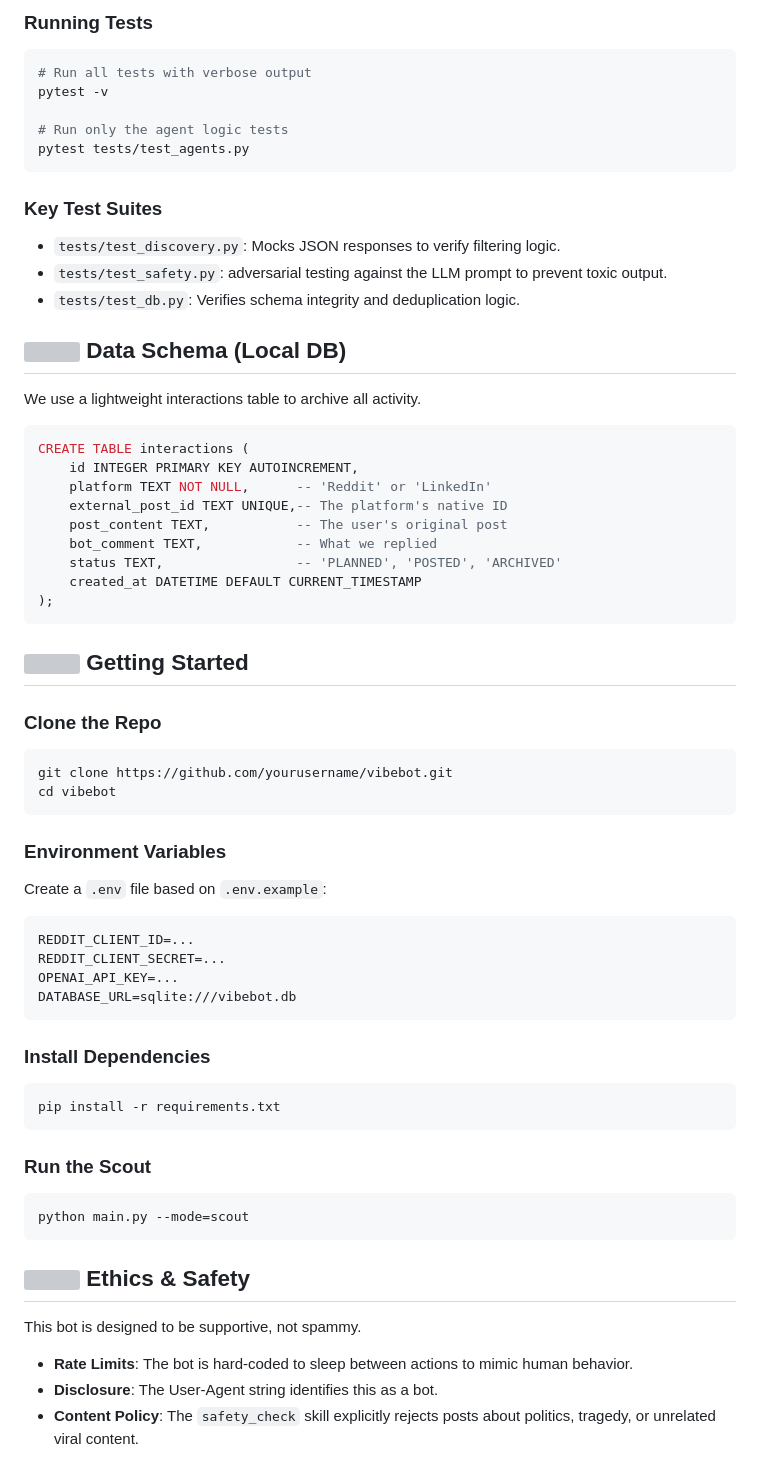
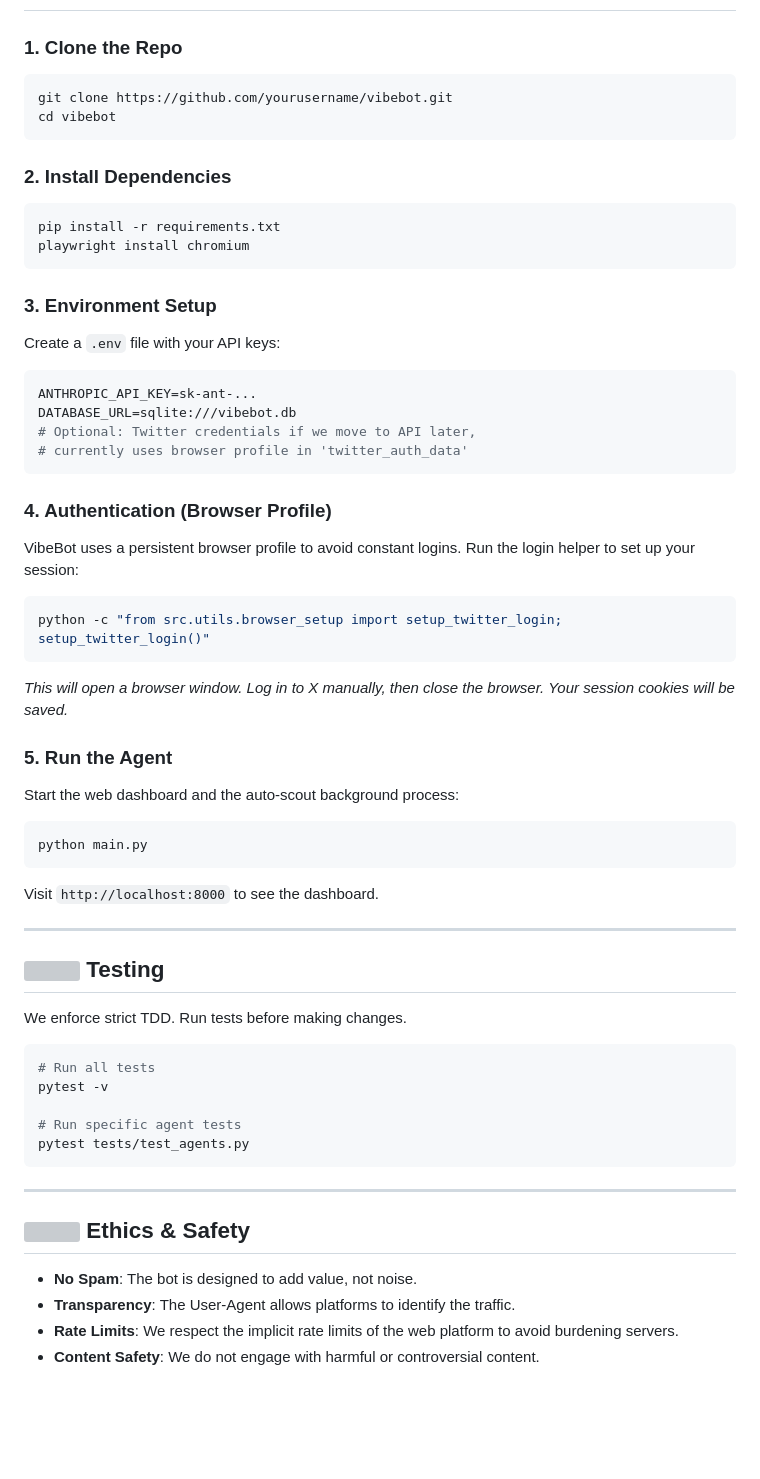
Before and after one commit to nihalnihalani/TribeCode-Test, a Markdown page: README.md, the part around the change printed below. Rendered like a GitHub page; blank space fills up the shorter version; grey boxes are pictures that could not be loaded.

````diff
--- a/README.md
+++ b/README.md
@@ -48,71 +58,62 @@ We enforce a strict TDD (Test Driven Development) approach. No feature is merged
 
-### Running Tests
-
-```bash
-# Run all tests with verbose output
-pytest -v
-
-# Run only the agent logic tests
-pytest tests/test_agents.py
-```
-
-### Key Test Suites
-
-- `tests/test_discovery.py`: Mocks JSON responses to verify filtering logic.
-- `tests/test_safety.py`: adversarial testing against the LLM prompt to prevent toxic output.
-- `tests/test_db.py`: Verifies schema integrity and deduplication logic.
-
-## <picture><source media="(prefers-color-scheme: dark)" srcset="https://img.icons8.com/?id=11360&format=png&size=24&color=ffffff"><img src="https://img.icons8.com/?id=11360&format=png&size=24" height="24"/></picture> Data Schema (Local DB)
-
-We use a lightweight interactions table to archive all activity.
-
-```sql
-CREATE TABLE interactions (
-    id INTEGER PRIMARY KEY AUTOINCREMENT,
-    platform TEXT NOT NULL,      -- 'Reddit' or 'LinkedIn'
-    external_post_id TEXT UNIQUE,-- The platform's native ID
-    post_content TEXT,           -- The user's original post
-    bot_comment TEXT,            -- What we replied
-    status TEXT,                 -- 'PLANNED', 'POSTED', 'ARCHIVED'
-    created_at DATETIME DEFAULT CURRENT_TIMESTAMP
-);
-```
-
-## <picture><source media="(prefers-color-scheme: dark)" srcset="https://img.icons8.com/?id=11564&format=png&size=24&color=ffffff"><img src="https://img.icons8.com/?id=11564&format=png&size=24" height="24"/></picture> Getting Started
-
-### Clone the Repo
-
+### 1. Clone the Repo
 ```bash
 git clone https://github.com/yourusername/vibebot.git
 cd vibebot
 ```
 
-### Environment Variables
-Create a `.env` file based on `.env.example`:
+### 2. Install Dependencies
+```bash
+pip install -r requirements.txt
+playwright install chromium
+```
+
+### 3. Environment Setup
+Create a `.env` file with your API keys:
 
 ```ini
-REDDIT_CLIENT_ID=...
-REDDIT_CLIENT_SECRET=...
-OPENAI_API_KEY=...
+ANTHROPIC_API_KEY=sk-ant-...
 DATABASE_URL=sqlite:///vibebot.db
+# Optional: Twitter credentials if we move to API later,
+# currently uses browser profile in 'twitter_auth_data'
 ```
 
-### Install Dependencies
+### 4. Authentication (Browser Profile)
+VibeBot uses a persistent browser profile to avoid constant logins.
+Run the login helper to set up your session:
 
 ```bash
-pip install -r requirements.txt
+python -c "from src.utils.browser_setup import setup_twitter_login; setup_twitter_login()"
+```
+*This will open a browser window. Log in to X manually, then close the browser. Your session cookies will be saved.*
+
+### 5. Run the Agent
+Start the web dashboard and the auto-scout background process:
+
+```bash
+python main.py
+```
+Visit `http://localhost:8000` to see the dashboard.
+
+---
+
+## <picture><source media="(prefers-color-scheme: dark)" srcset="https://img.icons8.com/?id=111782&format=png&size=24&color=ffffff"><img src="https://img.icons8.com/?id=111782&format=png&size=24" height="24"/></picture> Testing
+
+We enforce strict TDD. Run tests before making changes.
+
+```bash
+# Run all tests
+pytest -v
+
+# Run specific agent tests
+pytest tests/test_agents.py
 ```
 
-### Run the Scout
-
-```bash
-python main.py --mode=scout
-```
+---
 
 ## <picture><source media="(prefers-color-scheme: dark)" srcset="https://img.icons8.com/?id=876&format=png&size=24&color=ffffff"><img src="https://img.icons8.com/?id=876&format=png&size=24" height="24"/></picture> Ethics & Safety
 
-This bot is designed to be supportive, not spammy.
-
-- **Rate Limits**: The bot is hard-coded to sleep between actions to mimic human behavior.
-- **Disclosure**: The User-Agent string identifies this as a bot.
-- **Content Policy**: The `safety_check` skill explicitly rejects posts about politics, tragedy, or unrelated viral content.
+- **No Spam**: The bot is designed to add value, not noise.
+- **Transparency**: The User-Agent allows platforms to identify the traffic.
+- **Rate Limits**: We respect the implicit rate limits of the web platform to avoid burdening servers.
+- **Content Safety**: We do not engage with harmful or controversial content.
````
Also changed, not shown: other parts of README.md (+40 -30 lines).
